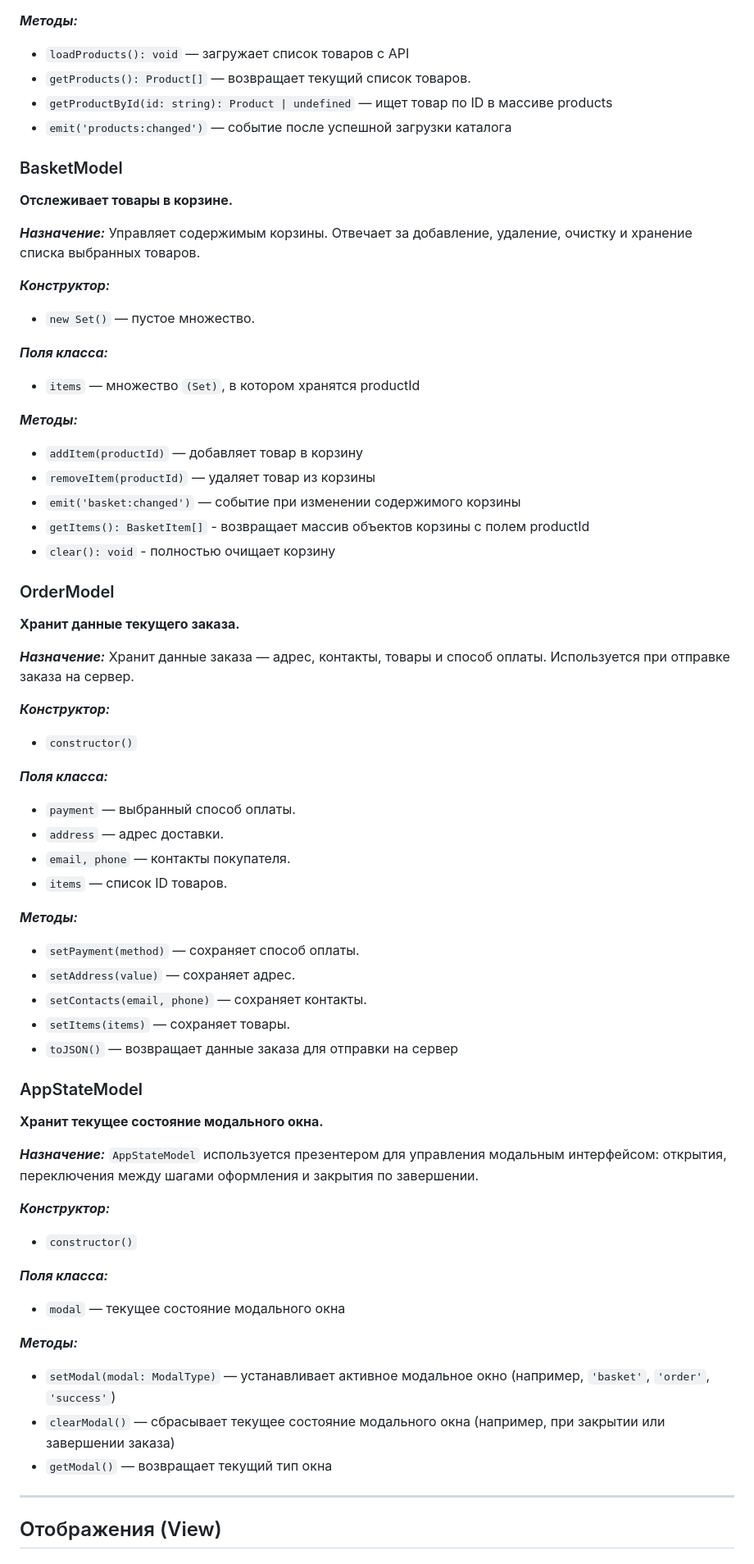
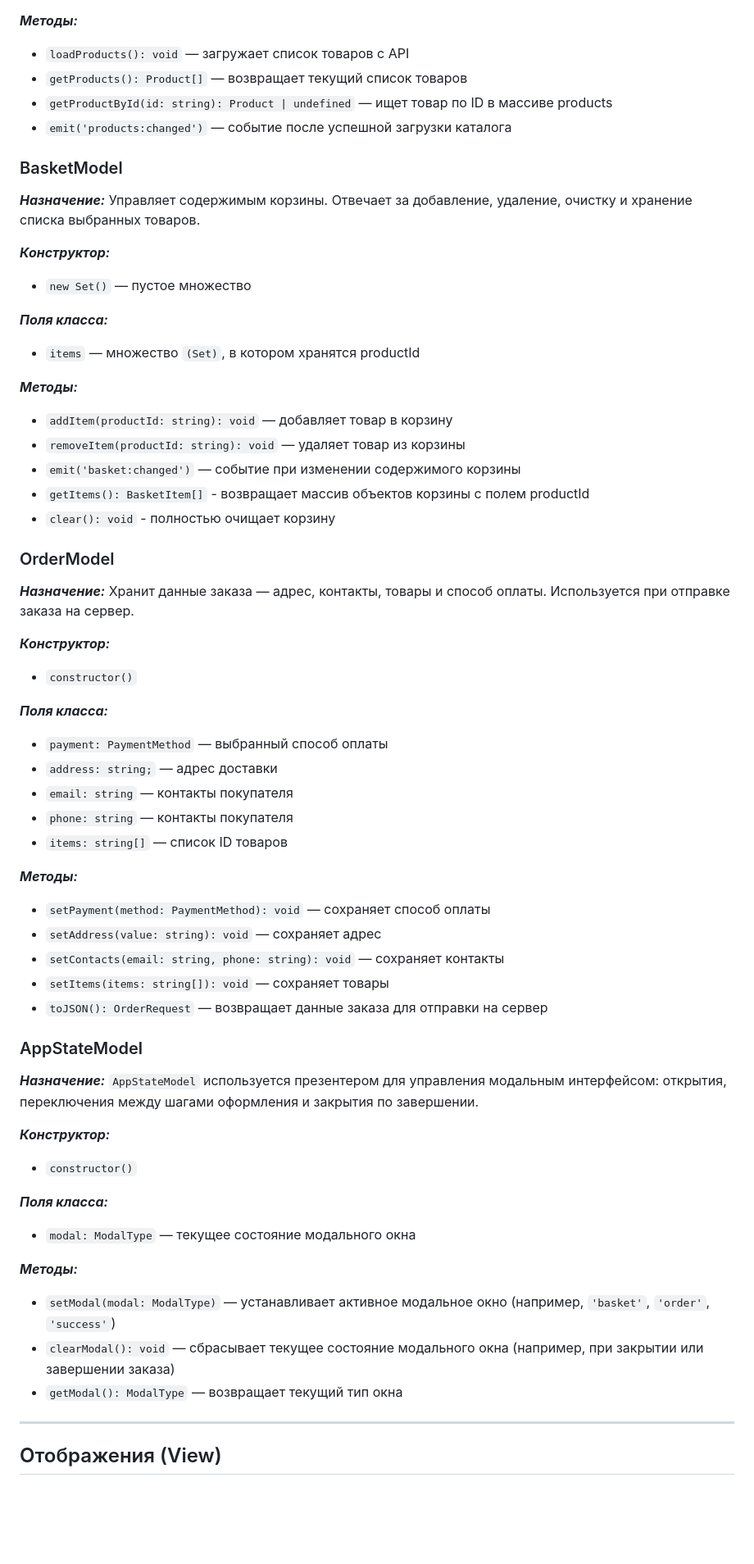
Before and after one commit to JuliaKonopelcheva/web-larek-frontend, a Markdown page: README.md, the part around one of its changes. Shown at 82% size. Rendered like a GitHub page; blank space fills up the shorter version.

Commit message:
corrected the description of the models

```diff
--- a/README.md
+++ b/README.md
@@ -266,32 +264,30 @@ type ClickEventTarget = HTMLElement | null;
 
 ***Методы:***
 - `loadProducts(): void` — загружает список товаров с API
-- `getProducts(): Product[]` — возвращает текущий список товаров.
+- `getProducts(): Product[]` — возвращает текущий список товаров
 - `getProductById(id: string): Product | undefined` — ищет товар по ID в массиве products
 -	`emit('products:changed')` — событие после успешной загрузки каталога
 
 ### BasketModel
-**Отслеживает товары в корзине.**
 
 ***Назначение:***
 Управляет содержимым корзины. Отвечает за добавление, удаление, очистку и хранение списка выбранных товаров.
 
 ***Конструктор:***
-- `new Set()` —  пустое множество.
+- `new Set()` —  пустое множество
 
 ***Поля класса:***
 - `items` — множество `(Set)`, в котором хранятся productId
 
 ***Методы:***
-- `addItem(productId)` — добавляет товар в корзину
--	`removeItem(productId)` — удаляет товар из корзины
+- `addItem(productId: string): void` — добавляет товар в корзину
+-	`removeItem(productId: string): void` — удаляет товар из корзины
 -	`emit('basket:changed')` — событие при изменении содержимого корзины
 - `getItems(): BasketItem[]` - возвращает массив объектов корзины с полем productId
 - `clear(): void` - полностью очищает корзину
 
 
 ### OrderModel
-**Хранит данные текущего заказа.**
 
 ***Назначение:***
 Хранит данные заказа — адрес, контакты, товары и способ оплаты. Используется при отправке заказа на сервер.
@@ -300,21 +296,21 @@ type ClickEventTarget = HTMLElement | null;
 - `constructor()`
 
 ***Поля класса:***
-- `payment` — выбранный способ оплаты.
-- `address` — адрес доставки.
-- `email, phone` — контакты покупателя.
-- `items` — список ID товаров.
+- `payment: PaymentMethod` — выбранный способ оплаты
+- `address: string;` — адрес доставки
+- `email: string` — контакты покупателя
+- `phone: string` — контакты покупателя
+- `items: string[]` — список ID товаров
 
 ***Методы:***
-- `setPayment(method)` — сохраняет способ оплаты.
-- `setAddress(value)` — сохраняет адрес.
-- `setContacts(email, phone)` — сохраняет контакты.
-- `setItems(items)` — сохраняет товары.
--	`toJSON()` — возвращает данные заказа для отправки на сервер
+- `setPayment(method: PaymentMethod): void` — сохраняет способ оплаты
+- `setAddress(value: string): void` — сохраняет адрес
+- `setContacts(email: string, phone: string): void` — сохраняет контакты
+- `setItems(items: string[]): void` — сохраняет товары
+-	`toJSON(): OrderRequest` — возвращает данные заказа для отправки на сервер
 
 
 ### AppStateModel
-**Хранит текущее состояние модального окна.**
 
 ***Назначение:***
 `AppStateModel` используется презентером для управления модальным интерфейсом: открытия, переключения между шагами оформления и закрытия по завершении.
@@ -323,12 +319,12 @@ type ClickEventTarget = HTMLElement | null;
 - `constructor()`
 
 ***Поля класса:***
-- `modal` — текущее состояние модального окна
+- `modal: ModalType` — текущее состояние модального окна
 
 ***Методы:***
 - `setModal(modal: ModalType)` — устанавливает активное модальное окно (например, `'basket'`, `'order'`, `'success'`)
-- `clearModal()` — сбрасывает текущее состояние модального окна (например, при закрытии или завершении заказа)
-- `getModal()` — возвращает текущий тип окна
+- `clearModal(): void` — сбрасывает текущее состояние модального окна (например, при закрытии или завершении заказа)
+- `getModal(): ModalType` — возвращает текущий тип окна
 
 ---
 
```
Also changed, not shown: other parts of README.md (+3 -5 lines).
